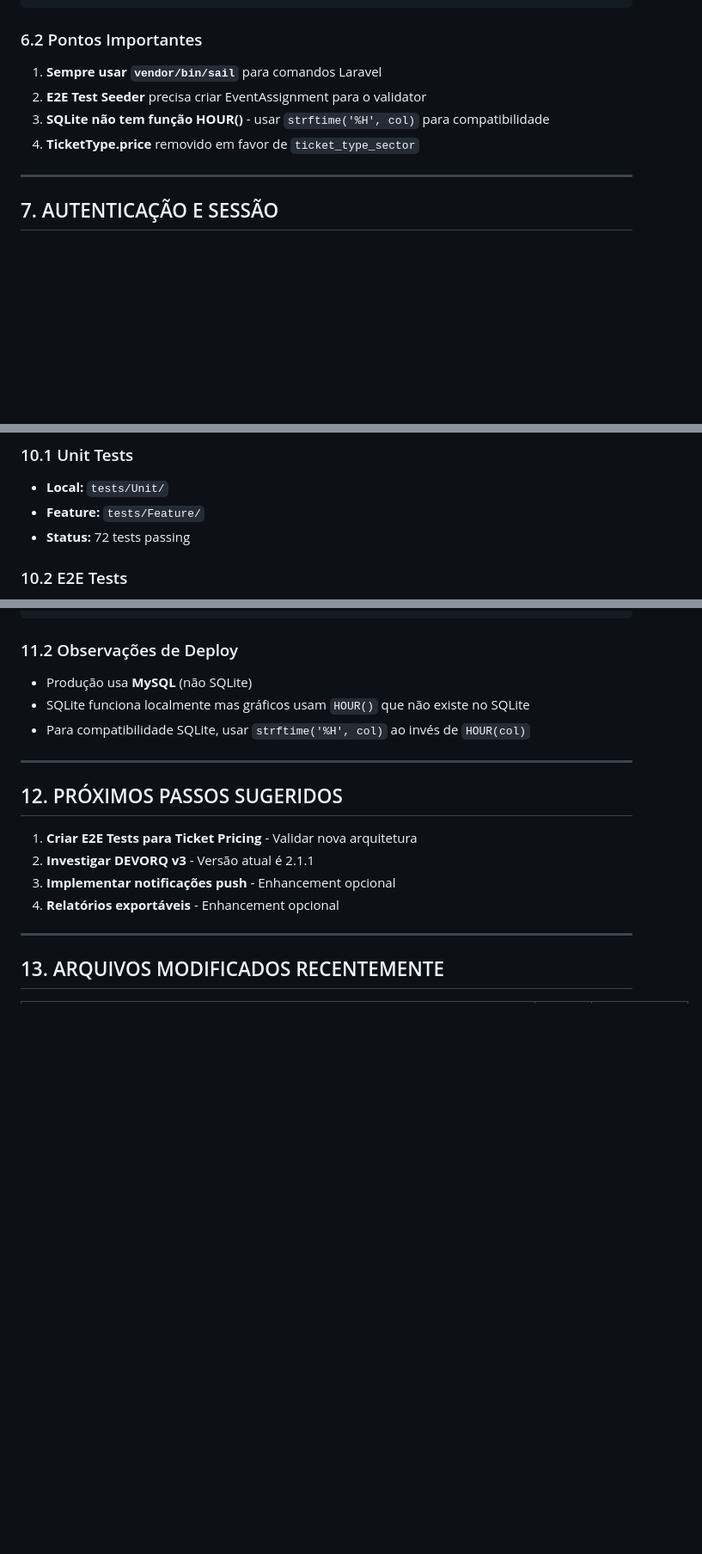
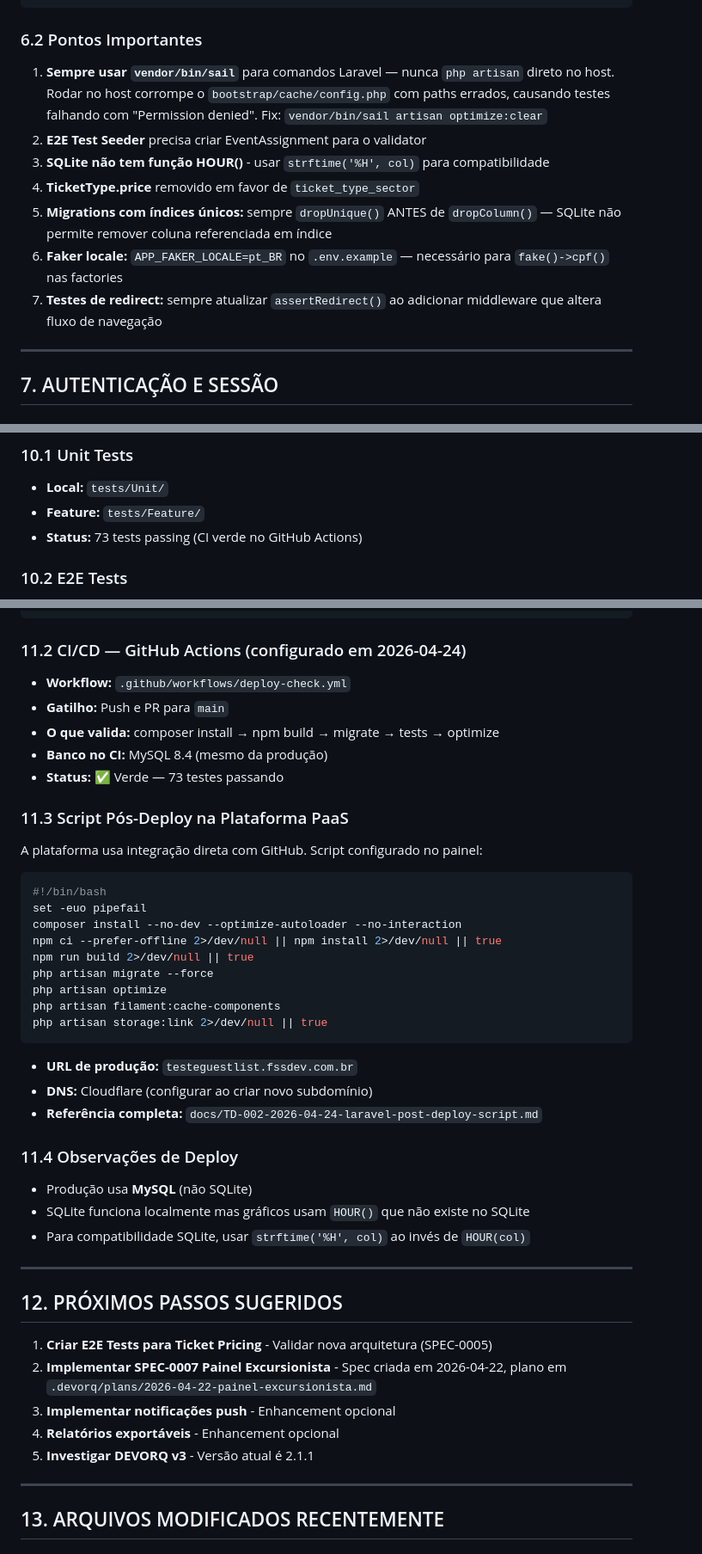
Before and after one commit to nandinhos/guest-list-pro, a Markdown page: HANDOVER.md, 3 parts joined by grey strips. Shown at 86% size. Drawn GitHub-style; blank space fills up the shorter version.

Commit message:
docs: atualiza HANDOVER v2.2.0 e gera handoff da sessão 2026-04-24

````diff
--- a/HANDOVER.md
+++ b/HANDOVER.md
@@ -216,10 +216,13 @@ docs/SPECS/implemented/
 
 ### 6.2 Pontos Importantes
 
-1. **Sempre usar `vendor/bin/sail`** para comandos Laravel
+1. **Sempre usar `vendor/bin/sail`** para comandos Laravel — nunca `php artisan` direto no host. Rodar no host corrompe o `bootstrap/cache/config.php` com paths errados, causando testes falhando com "Permission denied". Fix: `vendor/bin/sail artisan optimize:clear`
 2. **E2E Test Seeder** precisa criar EventAssignment para o validator
 3. **SQLite não tem função HOUR()** - usar `strftime('%H', col)` para compatibilidade
 4. **TicketType.price** removido em favor de `ticket_type_sector`
+5. **Migrations com índices únicos:** sempre `dropUnique()` ANTES de `dropColumn()` — SQLite não permite remover coluna referenciada em índice
+6. **Faker locale:** `APP_FAKER_LOCALE=pt_BR` no `.env.example` — necessário para `fake()->cpf()` nas factories
+7. **Testes de redirect:** sempre atualizar `assertRedirect()` ao adicionar middleware que altera fluxo de navegação
 
 ---
 
@@ -277,7 +280,7 @@ Se não houver evento selecionado, o middleware redireciona para `/select-event`
 ### 10.1 Unit Tests
 - **Local:** `tests/Unit/`
 - **Feature:** `tests/Feature/`
-- **Status:** 72 tests passing
+- **Status:** 73 tests passing (CI verde no GitHub Actions)
 
 ### 10.2 E2E Tests
 - **Local:** `e2e/smoke-tests.spec.ts`
@@ -309,7 +312,35 @@ DB_HOST=guestlist.fssdev.com.br
 DB_DATABASE=guestlist_pro
 ```
 
-### 11.2 Observações de Deploy
+### 11.2 CI/CD — GitHub Actions (configurado em 2026-04-24)
+
+- **Workflow:** `.github/workflows/deploy-check.yml`
+- **Gatilho:** Push e PR para `main`
+- **O que valida:** composer install → npm build → migrate → tests → optimize
+- **Banco no CI:** MySQL 8.4 (mesmo da produção)
+- **Status:** ✅ Verde — 73 testes passando
+
+### 11.3 Script Pós-Deploy na Plataforma PaaS
+
+A plataforma usa integração direta com GitHub. Script configurado no painel:
+
+```bash
+#!/bin/bash
+set -euo pipefail
+composer install --no-dev --optimize-autoloader --no-interaction
+npm ci --prefer-offline 2>/dev/null || npm install 2>/dev/null || true
+npm run build 2>/dev/null || true
+php artisan migrate --force
+php artisan optimize
+php artisan filament:cache-components
+php artisan storage:link 2>/dev/null || true
+```
+
+- **URL de produção:** `testeguestlist.fssdev.com.br`
+- **DNS:** Cloudflare (configurar ao criar novo subdomínio)
+- **Referência completa:** `docs/TD-002-2026-04-24-laravel-post-deploy-script.md`
+
+### 11.4 Observações de Deploy
 
 - Produção usa **MySQL** (não SQLite)
 - SQLite funciona localmente mas gráficos usam `HOUR()` que não existe no SQLite
@@ -319,10 +350,11 @@ DB_DATABASE=guestlist_pro
 
 ## 12. PRÓXIMOS PASSOS SUGERIDOS
 
-1. **Criar E2E Tests para Ticket Pricing** - Validar nova arquitetura
-2. **Investigar DEVORQ v3** - Versão atual é 2.1.1
+1. **Criar E2E Tests para Ticket Pricing** - Validar nova arquitetura (SPEC-0005)
+2. **Implementar SPEC-0007 Painel Excursionista** - Spec criada em 2026-04-22, plano em `.devorq/plans/2026-04-22-painel-excursionista.md`
 3. **Implementar notificações push** - Enhancement opcional
 4. **Relatórios exportáveis** - Enhancement opcional
+5. **Investigar DEVORQ v3** - Versão atual é 2.1.1
 
 ---
 
````
Also changed, not shown: other parts of HANDOVER.md (+22 -11 lines), docs/HANDOFF-2026-04-24-cicd-deploy.md (added, +215 -0 lines).
